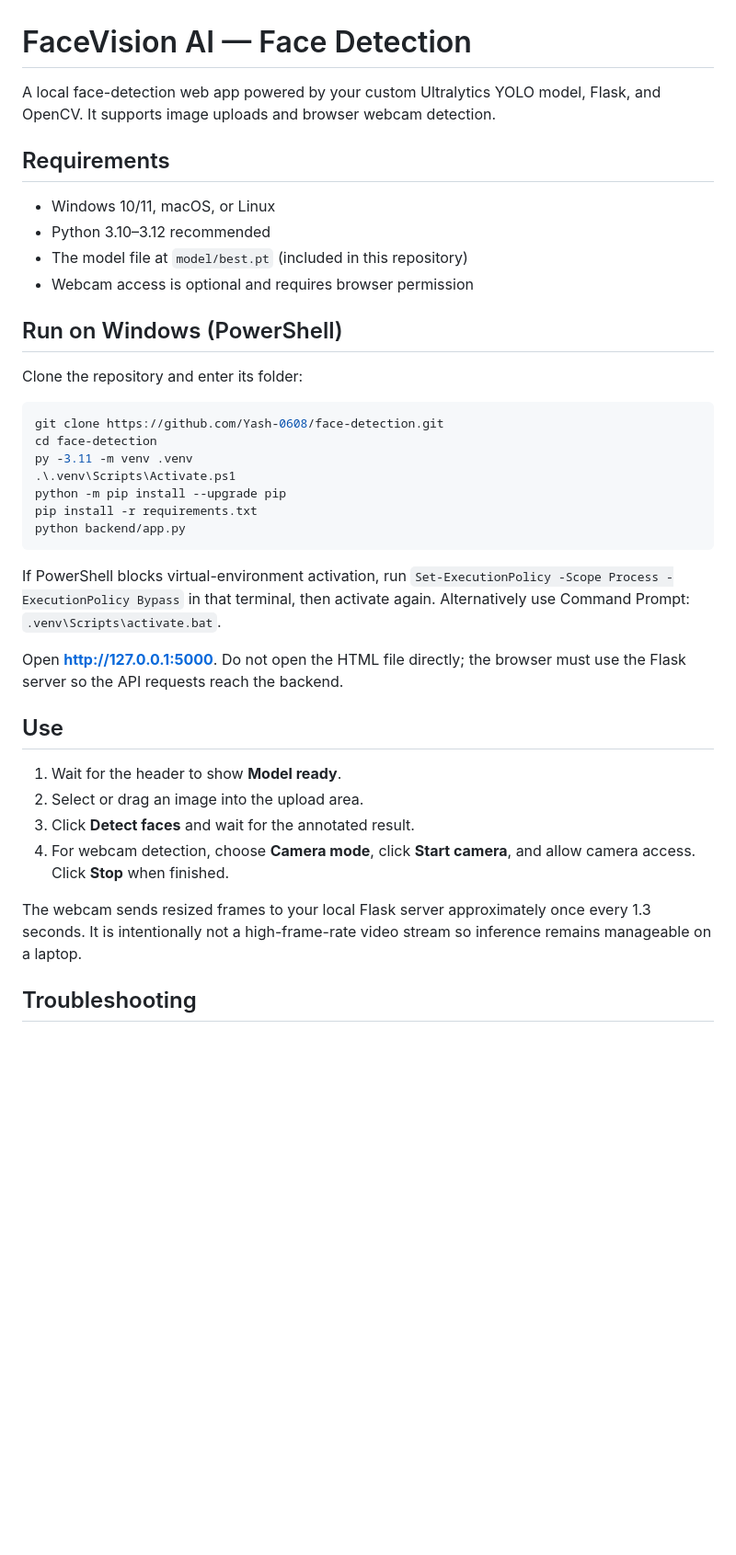
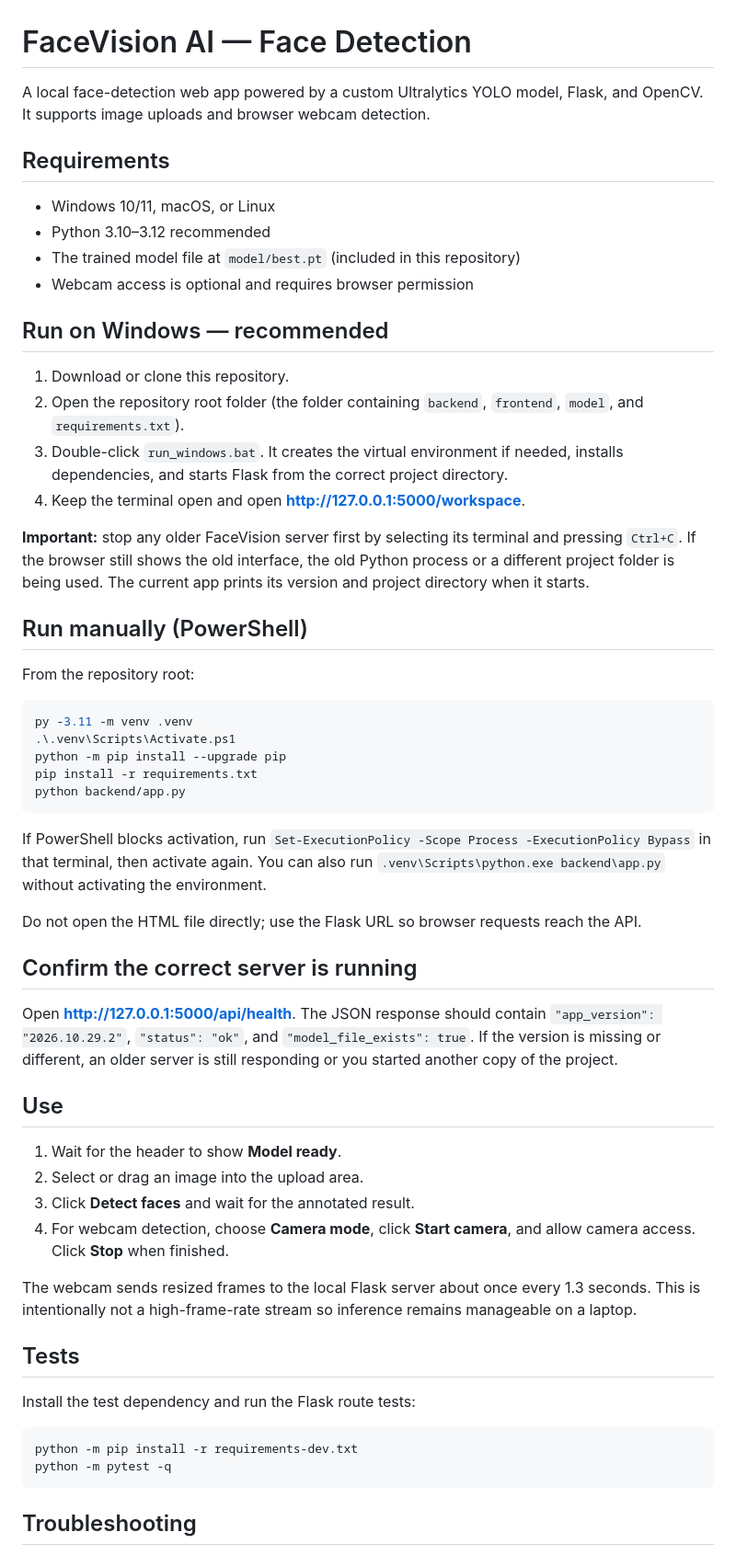
Before and after one commit to Yash-0608/face-detection, a Markdown page: README.md, the part around one of its changes. Shown at 92% size. Rendered like a GitHub page; blank space fills up the shorter version.

Commit message:
Clarify correct launcher and runtime diagnostics

````diff
--- a/README.md
+++ b/README.md
@@ -1,20 +1,27 @@
 # FaceVision AI — Face Detection
 
-A local face-detection web app powered by your custom Ultralytics YOLO model, Flask, and OpenCV. It supports image uploads and browser webcam detection.
+A local face-detection web app powered by a custom Ultralytics YOLO model, Flask, and OpenCV. It supports image uploads and browser webcam detection.
 
 ## Requirements
 - Windows 10/11, macOS, or Linux
 - Python 3.10–3.12 recommended
-- The model file at `model/best.pt` (included in this repository)
+- The trained model file at `model/best.pt` (included in this repository)
 - Webcam access is optional and requires browser permission
 
-## Run on Windows (PowerShell)
+## Run on Windows — recommended
 
-Clone the repository and enter its folder:
+1. Download or clone this repository.
+2. Open the repository root folder (the folder containing `backend`, `frontend`, `model`, and `requirements.txt`).
+3. Double-click `run_windows.bat`. It creates the virtual environment if needed, installs dependencies, and starts Flask from the correct project directory.
+4. Keep the terminal open and open **http://127.0.0.1:5000/workspace**.
+
+**Important:** stop any older FaceVision server first by selecting its terminal and pressing `Ctrl+C`. If the browser still shows the old interface, the old Python process or a different project folder is being used. The current app prints its version and project directory when it starts.
+
+## Run manually (PowerShell)
+
+From the repository root:
 
 ```powershell
-git clone https://github.com/Yash-0608/face-detection.git
-cd face-detection
 py -3.11 -m venv .venv
 .\.venv\Scripts\Activate.ps1
 python -m pip install --upgrade pip
@@ -22,9 +29,13 @@ pip install -r requirements.txt
 python backend/app.py
 ```
 
-If PowerShell blocks virtual-environment activation, run `Set-ExecutionPolicy -Scope Process -ExecutionPolicy Bypass` in that terminal, then activate again. Alternatively use Command Prompt: `.venv\Scripts\activate.bat`.
+If PowerShell blocks activation, run `Set-ExecutionPolicy -Scope Process -ExecutionPolicy Bypass` in that terminal, then activate again. You can also run `.venv\Scripts\python.exe backend\app.py` without activating the environment.
 
-Open **http://127.0.0.1:5000**. Do not open the HTML file directly; the browser must use the Flask server so the API requests reach the backend.
+Do not open the HTML file directly; use the Flask URL so browser requests reach the API.
+
+## Confirm the correct server is running
+
+Open **http://127.0.0.1:5000/api/health**. The JSON response should contain `"app_version": "2026.10.29.2"`, `"status": "ok"`, and `"model_file_exists": true`. If the version is missing or different, an older server is still responding or you started another copy of the project.
 
 ## Use
 1. Wait for the header to show **Model ready**.
@@ -32,6 +43,15 @@ Open **http://127.0.0.1:5000**. Do not open the HTML file directly; the browser
 3. Click **Detect faces** and wait for the annotated result.
 4. For webcam detection, choose **Camera mode**, click **Start camera**, and allow camera access. Click **Stop** when finished.
 
-The webcam sends resized frames to your local Flask server approximately once every 1.3 seconds. It is intentionally not a high-frame-rate video stream so inference remains manageable on a laptop.
+The webcam sends resized frames to the local Flask server about once every 1.3 seconds. This is intentionally not a high-frame-rate stream so inference remains manageable on a laptop.
+
+## Tests
+
+Install the test dependency and run the Flask route tests:
+
+```powershell
+python -m pip install -r requirements-dev.txt
+python -m pytest -q
+```
 
 ## Troubleshooting
````
Also changed, not shown: other parts of README.md (+9 -8 lines).
